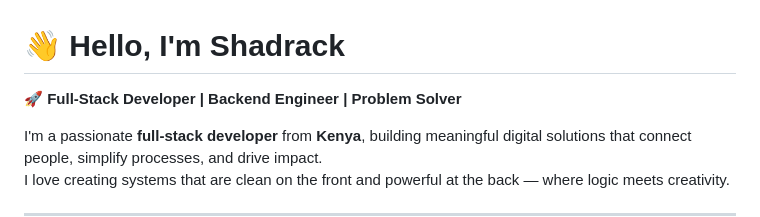
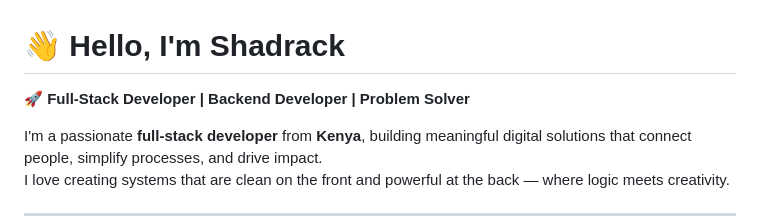
Before and after one commit to codewithshadyy/codewithshadyy, a Markdown page: README.md, the part around the change. Drawn GitHub-style.

Commit message:
Update title from Backend Engineer to Backend Developer

```diff
--- a/README.md
+++ b/README.md
@@ -1,7 +1,7 @@
 
 # 👋 Hello, I'm Shadrack
 
-🚀 **Full-Stack Developer | Backend Engineer | Problem Solver**
+🚀 **Full-Stack Developer | Backend Developer | Problem Solver**
 
 I'm a passionate **full-stack developer** from **Kenya**, building meaningful digital solutions that connect people, simplify processes, and drive impact.
 I love creating systems that are clean on the front and powerful at the back — where logic meets creativity.
```
